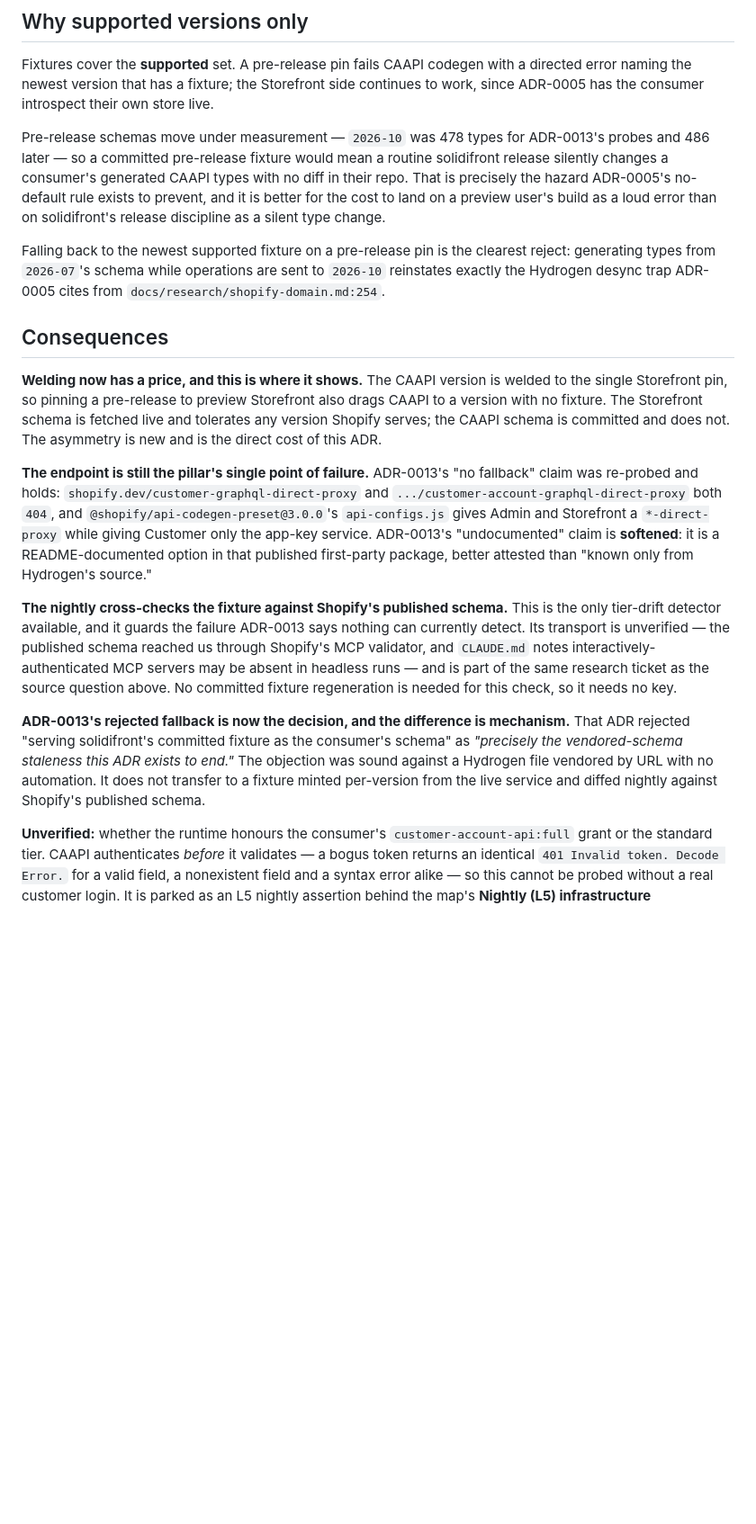
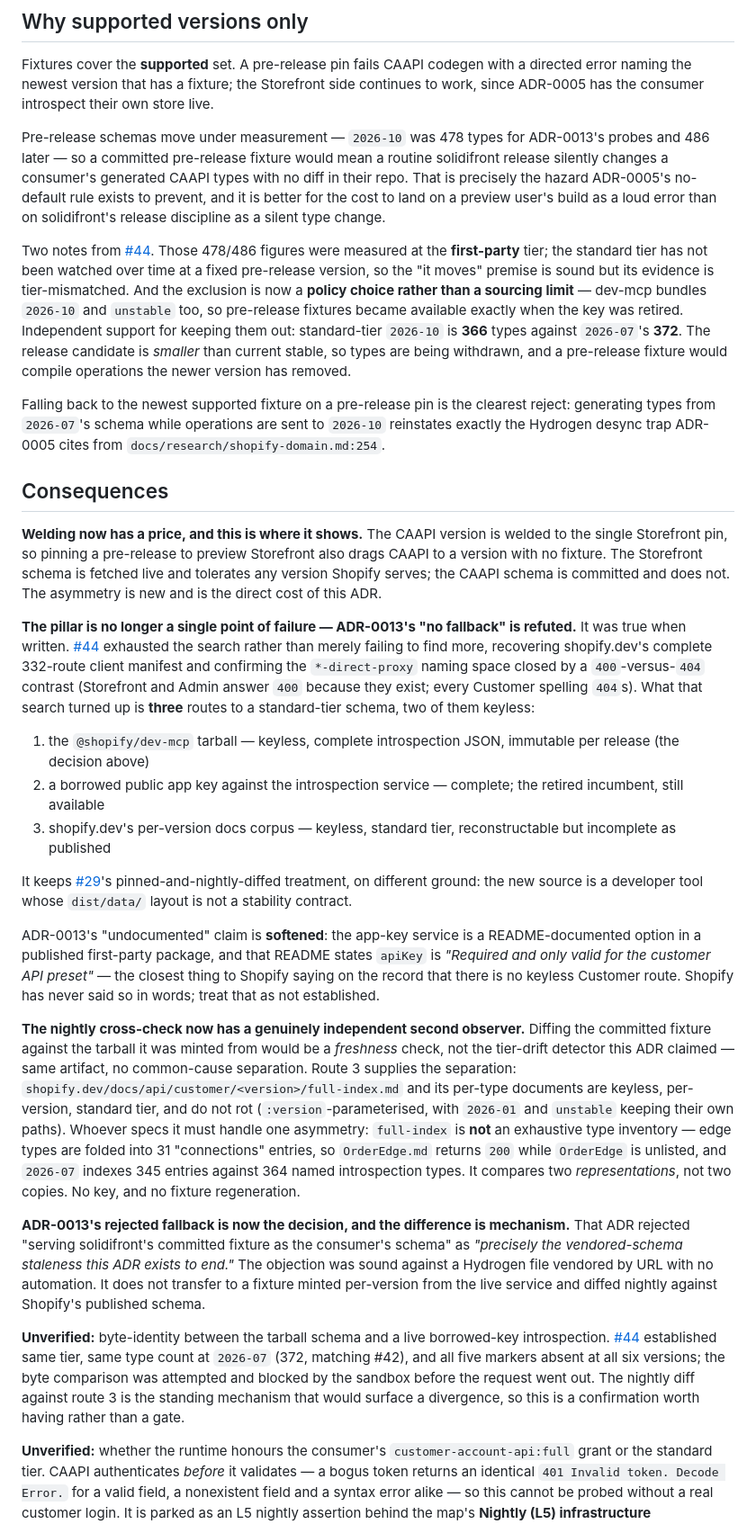
Before and after one commit to KookiKodes/solidifront, a Markdown page: docs/adr/0014-the-customer-account-schema-is-a-committed-standard-tier-fixture.md, the part around one of its changes. Shown at 90% size. Drawn GitHub-style; blank space fills up the shorter version.

```diff
--- a/docs/adr/0014-the-customer-account-schema-is-a-committed-standard-tier-fixture.md
+++ b/docs/adr/0014-the-customer-account-schema-is-a-committed-standard-tier-fixture.md
@@ -59,17 +81,29 @@ Fixtures cover the **supported** set. A pre-release pin fails CAAPI codegen with
 
 Pre-release schemas move under measurement — `2026-10` was 478 types for ADR-0013's probes and 486 later — so a committed pre-release fixture would mean a routine solidifront release silently changes a consumer's generated CAAPI types with no diff in their repo. That is precisely the hazard ADR-0005's no-default rule exists to prevent, and it is better for the cost to land on a preview user's build as a loud error than on solidifront's release discipline as a silent type change.
 
+Two notes from [#44](https://github.com/KookiKodes/solidifront/issues/44). Those 478/486 figures were measured at the **first-party** tier; the standard tier has not been watched over time at a fixed pre-release version, so the "it moves" premise is sound but its evidence is tier-mismatched. And the exclusion is now a **policy choice rather than a sourcing limit** — dev-mcp bundles `2026-10` and `unstable` too, so pre-release fixtures became available exactly when the key was retired. Independent support for keeping them out: standard-tier `2026-10` is **366** types against `2026-07`'s **372**. The release candidate is _smaller_ than current stable, so types are being withdrawn, and a pre-release fixture would compile operations the newer version has removed.
+
 Falling back to the newest supported fixture on a pre-release pin is the clearest reject: generating types from `2026-07`'s schema while operations are sent to `2026-10` reinstates exactly the Hydrogen desync trap ADR-0005 cites from `docs/research/shopify-domain.md:254`.
 
 ## Consequences
 
 **Welding now has a price, and this is where it shows.** The CAAPI version is welded to the single Storefront pin, so pinning a pre-release to preview Storefront also drags CAAPI to a version with no fixture. The Storefront schema is fetched live and tolerates any version Shopify serves; the CAAPI schema is committed and does not. The asymmetry is new and is the direct cost of this ADR.
 
-**The endpoint is still the pillar's single point of failure.** ADR-0013's "no fallback" claim was re-probed and holds: `shopify.dev/customer-graphql-direct-proxy` and `.../customer-account-graphql-direct-proxy` both `404`, and `@shopify/api-codegen-preset@3.0.0`'s `api-configs.js` gives Admin and Storefront a `*-direct-proxy` while giving Customer only the app-key service. ADR-0013's "undocumented" claim is **softened**: it is a README-documented option in that published first-party package, better attested than "known only from Hydrogen's source."
+**The pillar is no longer a single point of failure — ADR-0013's "no fallback" is refuted.** It was true when written. [#44](https://github.com/KookiKodes/solidifront/issues/44) exhausted the search rather than merely failing to find more, recovering shopify.dev's complete 332-route client manifest and confirming the `*-direct-proxy` naming space closed by a `400`-versus-`404` contrast (Storefront and Admin answer `400` because they exist; every Customer spelling `404`s). What that search turned up is **three** routes to a standard-tier schema, two of them keyless:
 
-**The nightly cross-checks the fixture against Shopify's published schema.** This is the only tier-drift detector available, and it guards the failure ADR-0013 says nothing can currently detect. Its transport is unverified — the published schema reached us through Shopify's MCP validator, and `CLAUDE.md` notes interactively-authenticated MCP servers may be absent in headless runs — and is part of the same research ticket as the source question above. No committed fixture regeneration is needed for this check, so it needs no key.
+1. the `@shopify/dev-mcp` tarball — keyless, complete introspection JSON, immutable per release (the decision above)
+2. a borrowed public app key against the introspection service — complete; the retired incumbent, still available
+3. shopify.dev's per-version docs corpus — keyless, standard tier, reconstructable but incomplete as published
+
+It keeps [#29](https://github.com/KookiKodes/solidifront/issues/29)'s pinned-and-nightly-diffed treatment, on different ground: the new source is a developer tool whose `dist/data/` layout is not a stability contract.
+
+ADR-0013's "undocumented" claim is **softened**: the app-key service is a README-documented option in a published first-party package, and that README states `apiKey` is _"Required and only valid for the customer API preset"_ — the closest thing to Shopify saying on the record that there is no keyless Customer route. Shopify has never said so in words; treat that as not established.
+
+**The nightly cross-check now has a genuinely independent second observer.** Diffing the committed fixture against the tarball it was minted from would be a _freshness_ check, not the tier-drift detector this ADR claimed — same artifact, no common-cause separation. Route 3 supplies the separation: `shopify.dev/docs/api/customer/<version>/full-index.md` and its per-type documents are keyless, per-version, standard tier, and do not rot (`:version`-parameterised, with `2026-01` and `unstable` keeping their own paths). Whoever specs it must handle one asymmetry: `full-index` is **not** an exhaustive type inventory — edge types are folded into 31 "connections" entries, so `OrderEdge.md` returns `200` while `OrderEdge` is unlisted, and `2026-07` indexes 345 entries against 364 named introspection types. It compares two _representations_, not two copies. No key, and no fixture regeneration.
 
 **ADR-0013's rejected fallback is now the decision, and the difference is mechanism.** That ADR rejected "serving solidifront's committed fixture as the consumer's schema" as _"precisely the vendored-schema staleness this ADR exists to end."_ The objection was sound against a Hydrogen file vendored by URL with no automation. It does not transfer to a fixture minted per-version from the live service and diffed nightly against Shopify's published schema.
+
+**Unverified:** byte-identity between the tarball schema and a live borrowed-key introspection. [#44](https://github.com/KookiKodes/solidifront/issues/44) established same tier, same type count at `2026-07` (372, matching #42), and all five markers absent at all six versions; the byte comparison was attempted and blocked by the sandbox before the request went out. The nightly diff against route 3 is the standing mechanism that would surface a divergence, so this is a confirmation worth having rather than a gate.
 
 **Unverified:** whether the runtime honours the consumer's `customer-account-api:full` grant or the standard tier. CAAPI authenticates _before_ it validates — a bogus token returns an identical `401 Invalid token. Decode Error.` for a valid field, a nonexistent field and a syntax error alike — so this cannot be probed without a real customer login. It is parked as an L5 nightly assertion behind the map's **Nightly (L5) infrastructure** prerequisites. Its stakes are much reduced: the fields in question are undocumented, so rejecting them at compile time is defensible rather than the worst available failure.
 
```
Also changed, not shown: other parts of docs/adr/0014-the-customer-account-schema-is-a-committed-standard-tier-fixture.md (+31 -9 lines), CONTEXT.md (+1 -1 lines), docs/adr/0013-the-customer-account-schema-comes-from-the-consumers-own-app.md (+2 -0 lines).
